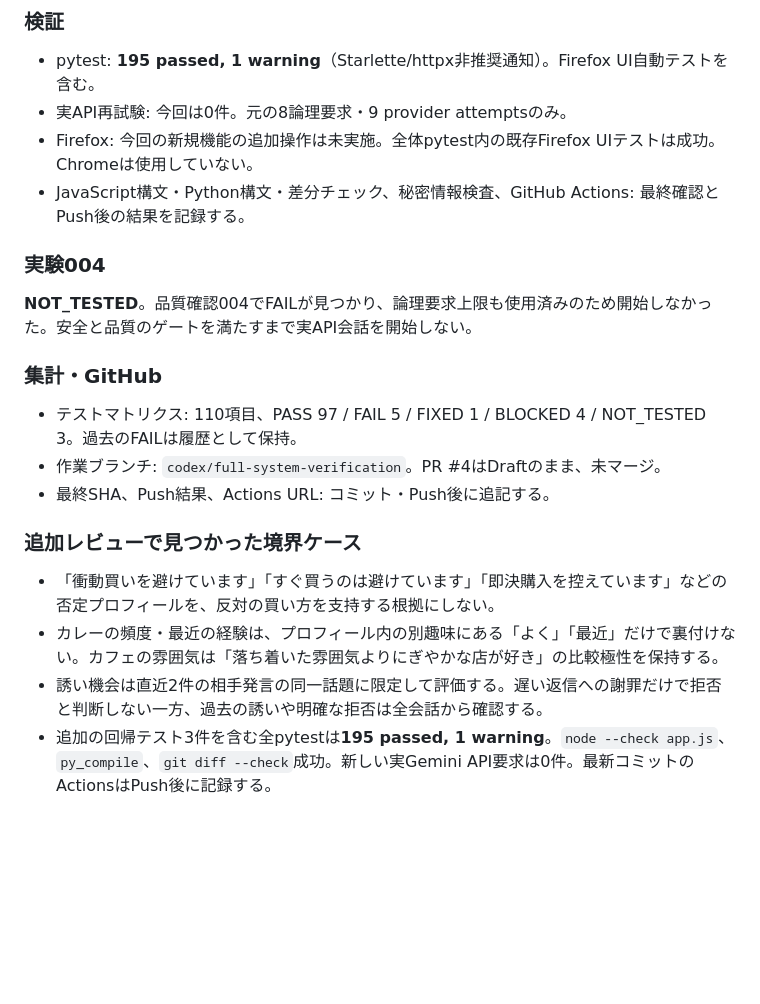
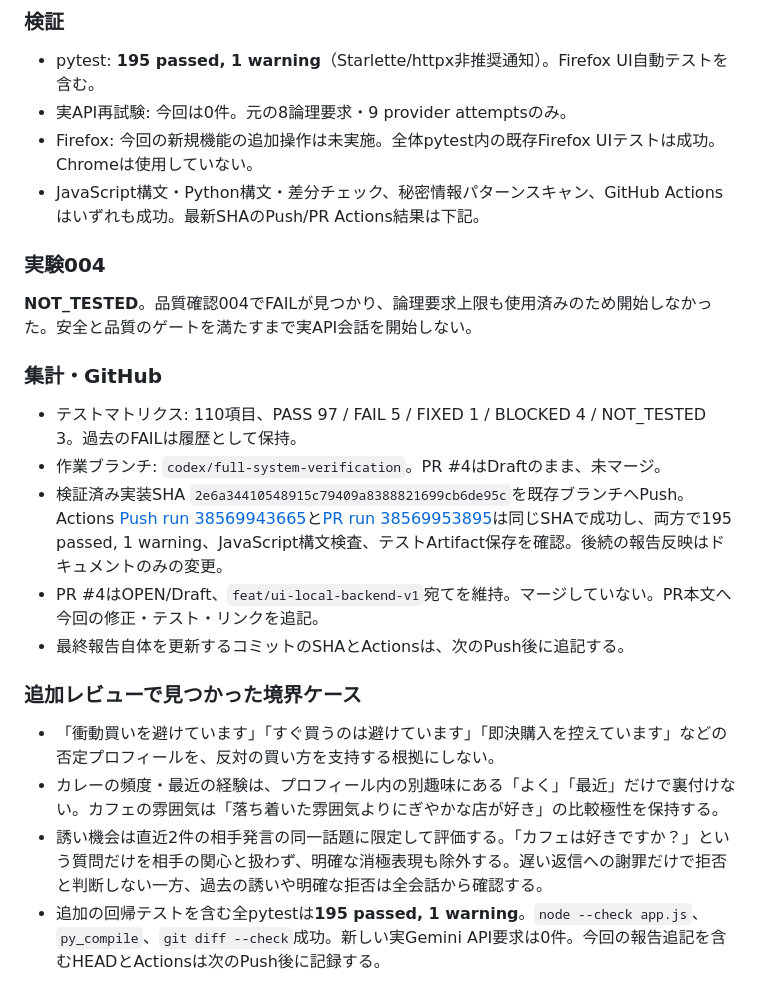
Before and after one commit to kenkyu0909/aichatapp, a Markdown page: docs/verification/FINAL_REPORT.md, the part around the change. GitHub-like rendering; blank space fills up the shorter version.

```diff
--- a/docs/verification/FINAL_REPORT.md
+++ b/docs/verification/FINAL_REPORT.md
@@ -468,7 +468,7 @@ APIはAPI1の`gemini-3.5-flash-lite`。初回・限定追試・再確認の合
 - pytest: **195 passed, 1 warning**（Starlette/httpx非推奨通知）。Firefox UI自動テストを含む。
 - 実API再試験: 今回は0件。元の8論理要求・9 provider attemptsのみ。
 - Firefox: 今回の新規機能の追加操作は未実施。全体pytest内の既存Firefox UIテストは成功。Chromeは使用していない。
-- JavaScript構文・Python構文・差分チェック、秘密情報検査、GitHub Actions: 最終確認とPush後の結果を記録する。
+- JavaScript構文・Python構文・差分チェック、秘密情報パターンスキャン、GitHub Actionsはいずれも成功。最新SHAのPush/PR Actions結果は下記。
 
 ### 実験004
 
@@ -478,11 +478,13 @@ APIはAPI1の`gemini-3.5-flash-lite`。初回・限定追試・再確認の合
 
 - テストマトリクス: 110項目、PASS 97 / FAIL 5 / FIXED 1 / BLOCKED 4 / NOT_TESTED 3。過去のFAILは履歴として保持。
 - 作業ブランチ: `codex/full-system-verification`。PR #4はDraftのまま、未マージ。
-- 最終SHA、Push結果、Actions URL: コミット・Push後に追記する。
+- 検証済み実装SHA `2e6a34410548915c79409a8388821699cb6de95c`を既存ブランチへPush。Actions [Push run 38569943665](https://github.com/kenkyu0909/aichatapp/actions/runs/38569943665)と[PR run 38569953895](https://github.com/kenkyu0909/aichatapp/actions/runs/38569953895)は同じSHAで成功し、両方で195 passed, 1 warning、JavaScript構文検査、テストArtifact保存を確認。後続の報告反映はドキュメントのみの変更。
+- PR #4はOPEN/Draft、`feat/ui-local-backend-v1`宛てを維持。マージしていない。PR本文へ今回の修正・テスト・リンクを追記。
+- 最終報告自体を更新するコミットのSHAとActionsは、次のPush後に追記する。
 
 ### 追加レビューで見つかった境界ケース
 
 - 「衝動買いを避けています」「すぐ買うのは避けています」「即決購入を控えています」などの否定プロフィールを、反対の買い方を支持する根拠にしない。
 - カレーの頻度・最近の経験は、プロフィール内の別趣味にある「よく」「最近」だけで裏付けない。カフェの雰囲気は「落ち着いた雰囲気よりにぎやかな店が好き」の比較極性を保持する。
-- 誘い機会は直近2件の相手発言の同一話題に限定して評価する。遅い返信への謝罪だけで拒否と判断しない一方、過去の誘いや明確な拒否は全会話から確認する。
-- 追加の回帰テスト3件を含む全pytestは**195 passed, 1 warning**。`node --check app.js`、`py_compile`、`git diff --check`成功。新しい実Gemini API要求は0件。最新コミットのActionsはPush後に記録する。
+- 誘い機会は直近2件の相手発言の同一話題に限定して評価する。「カフェは好きですか？」という質問だけを相手の関心と扱わず、明確な消極表現も除外する。遅い返信への謝罪だけで拒否と判断しない一方、過去の誘いや明確な拒否は全会話から確認する。
+- 追加の回帰テストを含む全pytestは**195 passed, 1 warning**。`node --check app.js`、`py_compile`、`git diff --check`成功。新しい実Gemini API要求は0件。今回の報告追記を含むHEADとActionsは次のPush後に記録する。
```
Also changed, not shown: docs/verification/PROGRESS.md (+8 -0 lines), docs/verification/TEST_MATRIX.md (+7 -1 lines).
